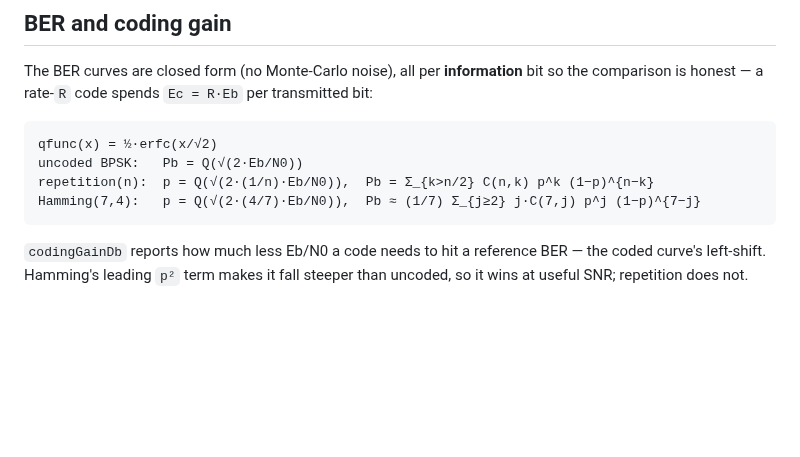
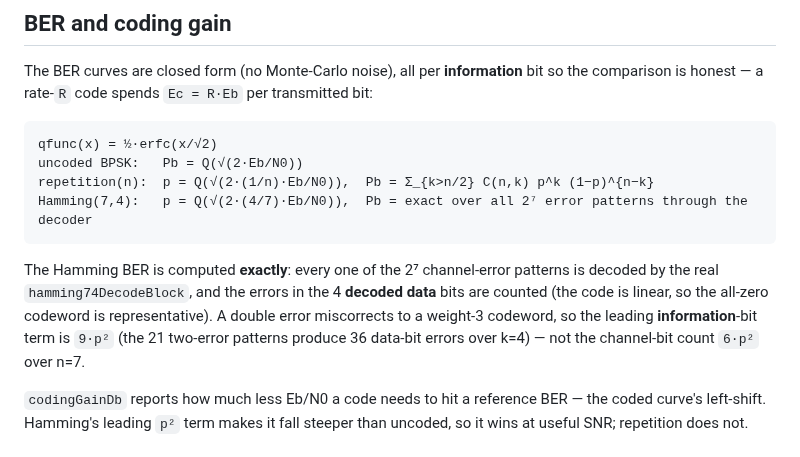
Before and after one commit to MrZoller/wavefront, a Markdown page: docs/dsp/coding.md, the part around the change. Drawn GitHub-style; blank space fills up the shorter version.

````diff
--- a/docs/dsp/coding.md
+++ b/docs/dsp/coding.md
@@ -39,8 +39,14 @@ is honest — a rate-`R` code spends `Ec = R·Eb` per transmitted bit:
 qfunc(x) = ½·erfc(x/√2)
 uncoded BPSK:   Pb = Q(√(2·Eb/N0))
 repetition(n):  p = Q(√(2·(1/n)·Eb/N0)),  Pb = Σ_{k>n/2} C(n,k) p^k (1−p)^{n−k}
-Hamming(7,4):   p = Q(√(2·(4/7)·Eb/N0)),  Pb ≈ (1/7) Σ_{j≥2} j·C(7,j) p^j (1−p)^{7−j}
+Hamming(7,4):   p = Q(√(2·(4/7)·Eb/N0)),  Pb = exact over all 2⁷ error patterns through the decoder
 ```
+
+The Hamming BER is computed **exactly**: every one of the 2⁷ channel-error patterns is decoded by the
+real `hamming74DecodeBlock`, and the errors in the 4 **decoded data** bits are counted (the code is
+linear, so the all-zero codeword is representative). A double error miscorrects to a weight-3
+codeword, so the leading **information**-bit term is `9·p²` (the 21 two-error patterns produce 36
+data-bit errors over k=4) — not the channel-bit count `6·p²` over n=7.
 
 `codingGainDb` reports how much less Eb/N0 a code needs to hit a reference BER — the coded curve's
 left-shift. Hamming's leading `p²` term makes it fall steeper than uncoded, so it wins at useful SNR;
````
Also changed, not shown: docs/images/channel-coding.png, 2 other files.
